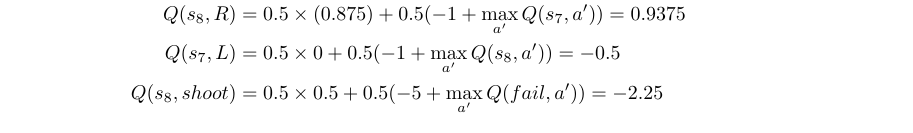
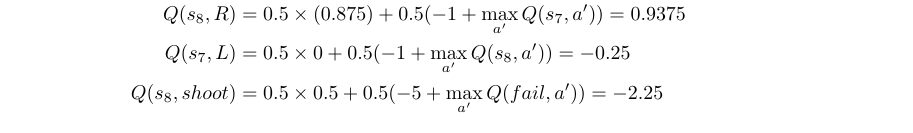
Before and after one commit to HirbodBehnam/AI-Assignments, a LaTeX document (3/Theoretical/HW.tex, which reads 3/Theoretical/questions/1.tex): part of page 3 of 4, cut so that both start at the same text. Compiled offline with XeLaTeX; a missing font is replaced by an installed copy or a similar font.

Commit message:
Fixed some problems

```diff
--- a/3/Theoretical/questions/1.tex
+++ b/3/Theoretical/questions/1.tex
@@ -152,7 +152,7 @@
         \end{align*}
         \item \begin{align*}
             Q(s_8, R) &= 0.5 \times (−0.875) + 0.5 (-1 + \max_{a'} Q(s_7, a')) = −0.9375\\
-            Q(s_7, L) &= 0.5 \times 0 + 0.5 (-1 + \max_{a'} Q(s_8, a')) = -0.5\\
+            Q(s_7, L) &= 0.5 \times 0 + 0.5 (-1 + \max_{a'} Q(s_8, a')) = -0.25\\
             Q(s_8, shoot) &= 0.5 \times 0.5 + 0.5 (-5 + \max_{a'} Q(fail, a')) = -2.25
         \end{align*}
         \item \begin{align*}
```
Also changed, not shown: 3/Theoretical/questions/1.tex (2 more changed lines).
